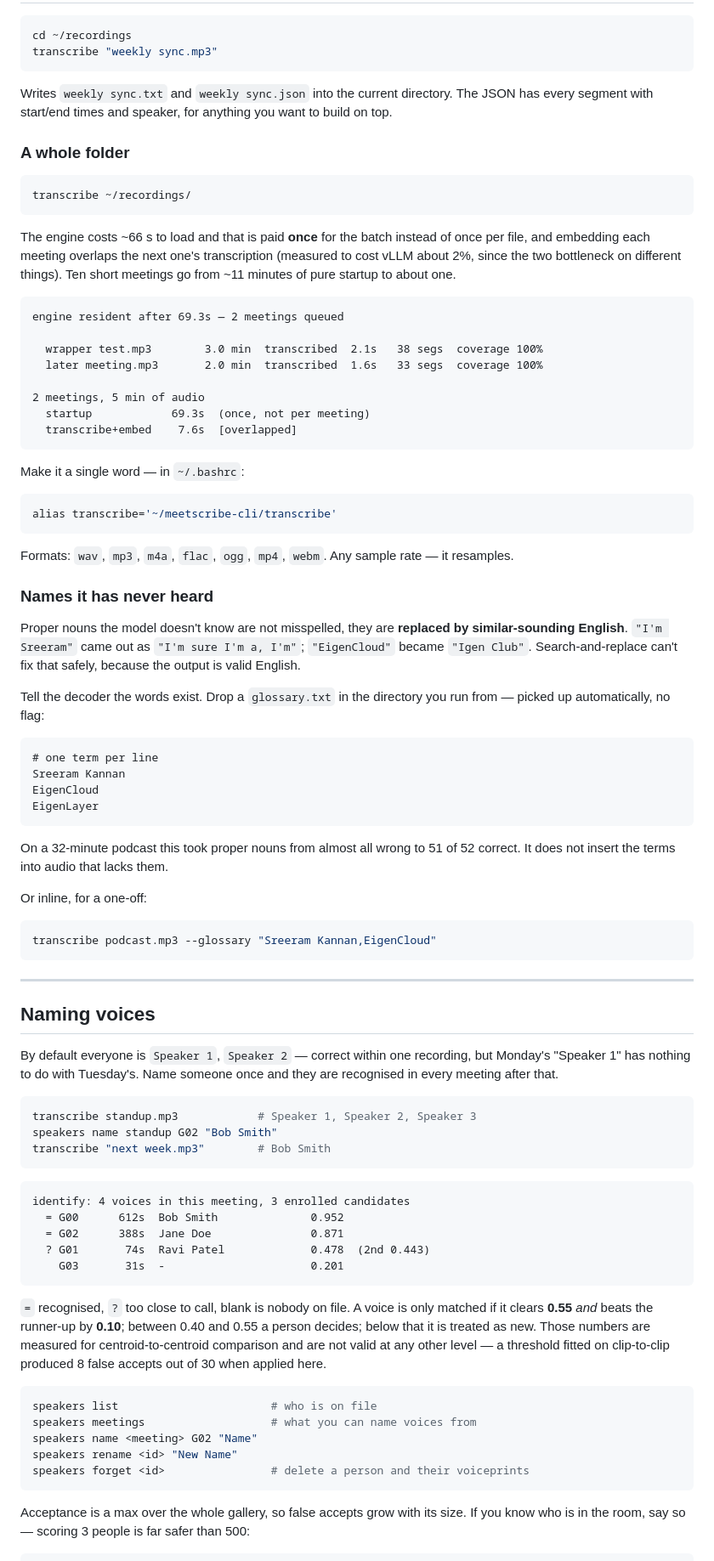
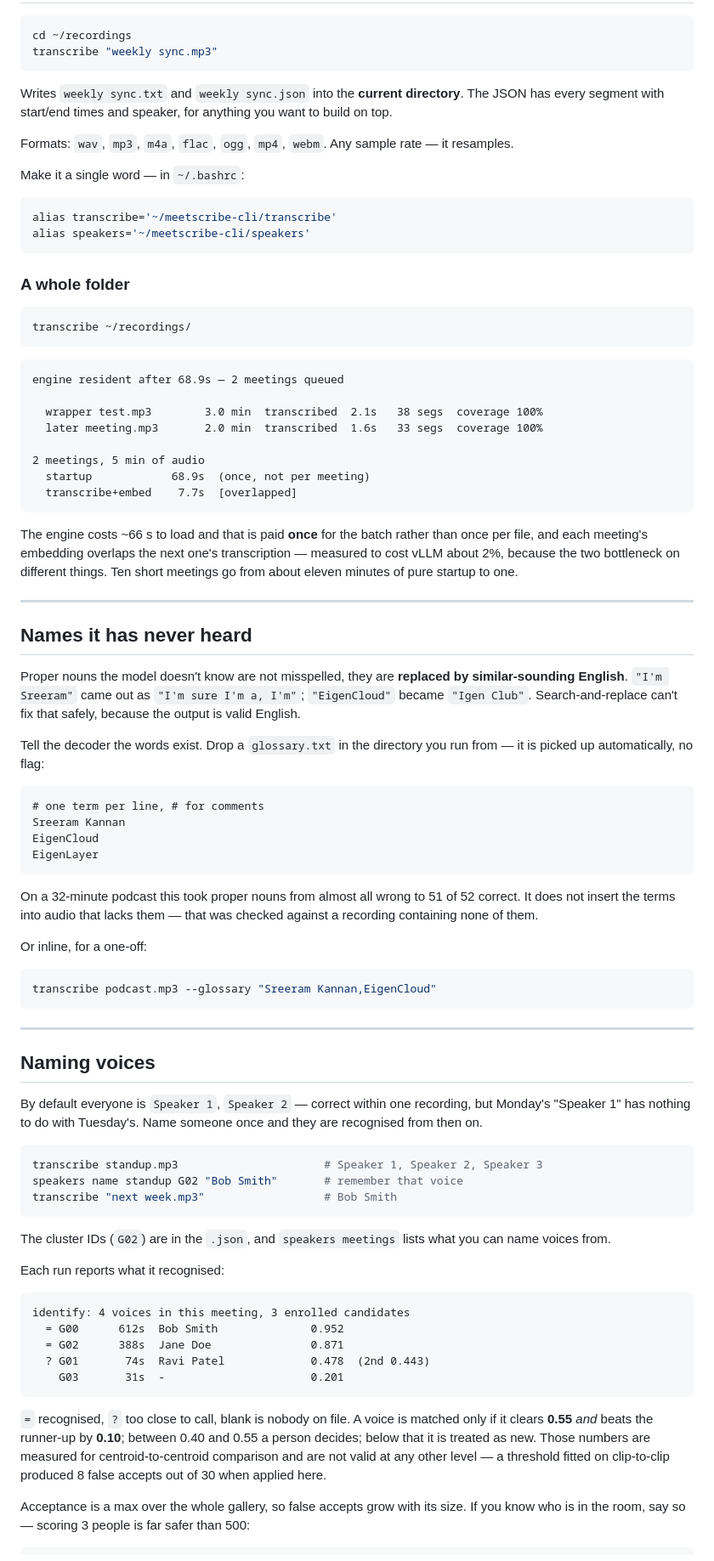
Before and after one commit to suzuenhasa/meetscribe-cli, a Markdown page: README.md, the part around one of its changes. Shown at 85% size. GitHub-like rendering.

````diff
--- a/README.md
+++ b/README.md
@@ -86,9 +103,19 @@ cd ~/recordings
 transcribe "weekly sync.mp3"
 ```
 
-Writes `weekly sync.txt` and `weekly sync.json` into the current directory. The
-JSON has every segment with start/end times and speaker, for anything you want
-to build on top.
+Writes `weekly sync.txt` and `weekly sync.json` into the **current directory**.
+The JSON has every segment with start/end times and speaker, for anything you
+want to build on top.
+
+Formats: `wav`, `mp3`, `m4a`, `flac`, `ogg`, `mp4`, `webm`. Any sample rate — it
+resamples.
+
+Make it a single word — in `~/.bashrc`:
+
+```bash
+alias transcribe='~/meetscribe-cli/transcribe'
+alias speakers='~/meetscribe-cli/speakers'
+```
 
 ### A whole folder
 
@@ -96,32 +123,26 @@ to build on top.
 transcribe ~/recordings/
 ```
 
-The engine costs ~66 s to load and that is paid **once** for the batch instead of
-once per file, and embedding each meeting overlaps the next one's transcription
-(measured to cost vLLM about 2%, since the two bottleneck on different things).
-Ten short meetings go from ~11 minutes of pure startup to about one.
-
 ```
-engine resident after 69.3s — 2 meetings queued
+engine resident after 68.9s — 2 meetings queued
 
   wrapper test.mp3        3.0 min  transcribed  2.1s   38 segs  coverage 100%
   later meeting.mp3       2.0 min  transcribed  1.6s   33 segs  coverage 100%
 
 2 meetings, 5 min of audio
-  startup            69.3s  (once, not per meeting)
-  transcribe+embed    7.6s  [overlapped]
+  startup            68.9s  (once, not per meeting)
+  transcribe+embed    7.7s  [overlapped]
 ```
 
-Make it a single word — in `~/.bashrc`:
+The engine costs ~66 s to load and that is paid **once** for the batch rather
+than once per file, and each meeting's embedding overlaps the next one's
+transcription — measured to cost vLLM about 2%, because the two bottleneck on
+different things. Ten short meetings go from about eleven minutes of pure startup
+to one.
 
-```bash
-alias transcribe='~/meetscribe-cli/transcribe'
-```
+---
 
-Formats: `wav`, `mp3`, `m4a`, `flac`, `ogg`, `mp4`, `webm`. Any sample rate —
-it resamples.
-
-### Names it has never heard
+## Names it has never heard
 
 Proper nouns the model doesn't know are not misspelled, they are **replaced by
 similar-sounding English**. `"I'm Sreeram"` came out as `"I'm sure I'm a, I'm"`;
@@ -129,17 +150,18 @@ similar-sounding English**. `"I'm Sreeram"` came out as `"I'm sure I'm a, I'm"`;
 because the output is valid English.
 
 Tell the decoder the words exist. Drop a `glossary.txt` in the directory you run
-from — picked up automatically, no flag:
+from — it is picked up automatically, no flag:
 
 ```
-# one term per line
+# one term per line, # for comments
 Sreeram Kannan
 EigenCloud
 EigenLayer
 ```
 
 On a 32-minute podcast this took proper nouns from almost all wrong to 51 of 52
-correct. It does not insert the terms into audio that lacks them.
+correct. It does not insert the terms into audio that lacks them — that was
+checked against a recording containing none of them.
 
 Or inline, for a one-off:
 
@@ -153,13 +175,18 @@ transcribe podcast.mp3 --glossary "Sreeram Kannan,EigenCloud"
 
 By default everyone is `Speaker 1`, `Speaker 2` — correct within one recording,
 but Monday's "Speaker 1" has nothing to do with Tuesday's. Name someone once and
-they are recognised in every meeting after that.
+they are recognised from then on.
 
 ```bash
-transcribe standup.mp3            # Speaker 1, Speaker 2, Speaker 3
-speakers name standup G02 "Bob Smith"
-transcribe "next week.mp3"        # Bob Smith
+transcribe standup.mp3                      # Speaker 1, Speaker 2, Speaker 3
+speakers name standup G02 "Bob Smith"       # remember that voice
+transcribe "next week.mp3"                  # Bob Smith
 ```
+
+The cluster IDs (`G02`) are in the `.json`, and `speakers meetings` lists what
+you can name voices from.
+
+Each run reports what it recognised:
 
 ```
 identify: 4 voices in this meeting, 3 enrolled candidates
@@ -169,20 +196,12 @@ identify: 4 voices in this meeting, 3 enrolled candidates
     G03       31s  -                      0.201
 ```
 
-`=` recognised, `?` too close to call, blank is nobody on file. A voice is only
-matched if it clears **0.55** *and* beats the runner-up by **0.10**; between 0.40
-and 0.55 a person decides; below that it is treated as new. Those numbers are
-measured for centroid-to-centroid comparison and are not valid at any other
+`=` recognised, `?` too close to call, blank is nobody on file. A voice is
+matched only if it clears **0.55** *and* beats the runner-up by **0.10**; between
+0.40 and 0.55 a person decides; below that it is treated as new. Those numbers
+are measured for centroid-to-centroid comparison and are not valid at any other
 level — a threshold fitted on clip-to-clip produced 8 false accepts out of 30
 when applied here.
-
-```bash
-speakers list                       # who is on file
-speakers meetings                   # what you can name voices from
-speakers name <meeting> G02 "Name"
-speakers rename <id> "New Name"
-speakers forget <id>                # delete a person and their voiceprints
-```
 
 Acceptance is a max over the whole gallery, so false accepts grow with its size.
 If you know who is in the room, say so — scoring 3 people is far safer than 500:
````
Also changed, not shown: other parts of README.md (+101 -41 lines).
